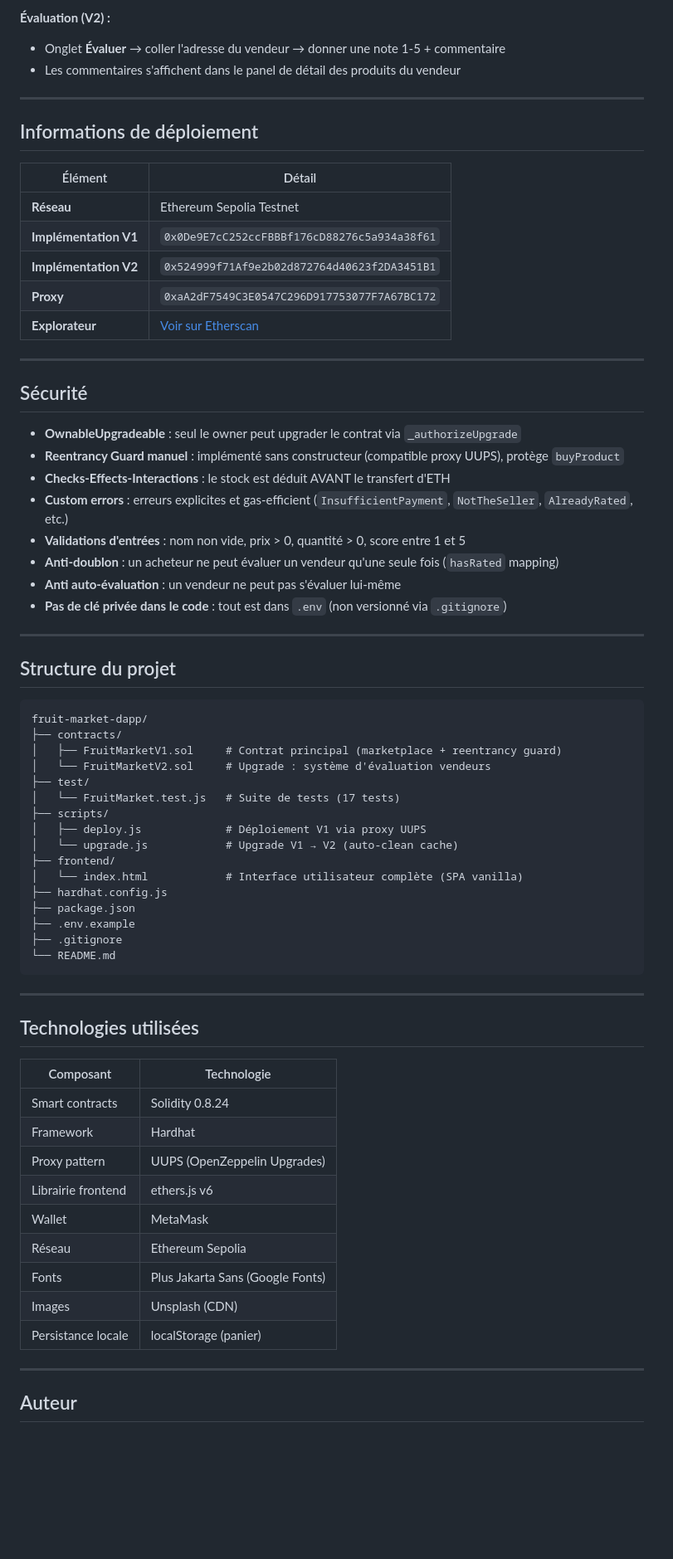
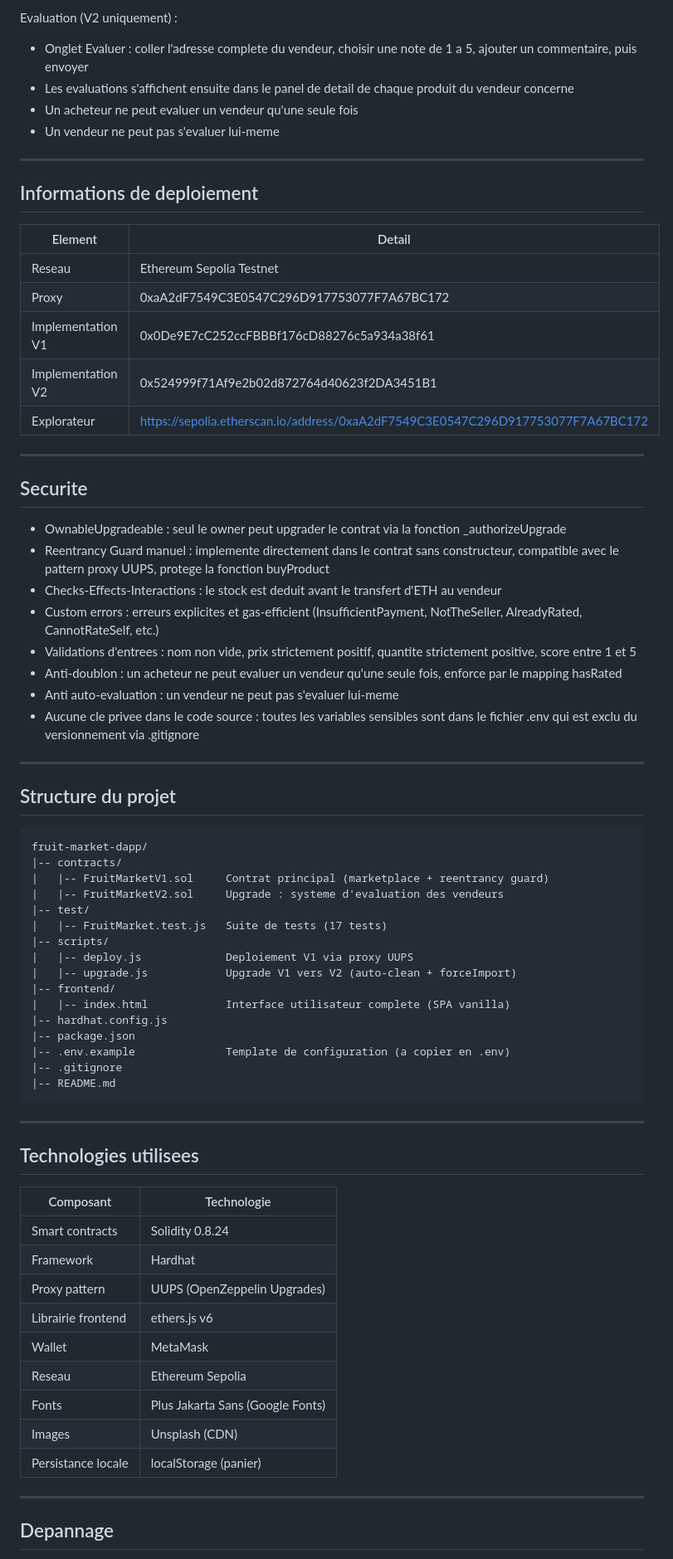
Before and after one commit to Yaassinee/ProjectDapps, a Markdown page: README.md, the part around one of its changes. Shown at 83% size. Rendered like a GitHub page; blank space fills up the shorter version.

````diff
--- a/README.md
+++ b/README.md
@@ -168,32 +254,34 @@ npx http-server frontend -p 3000
 
-**Évaluation (V2) :**
-- Onglet **Évaluer** → coller l'adresse du vendeur → donner une note 1-5 + commentaire
-- Les commentaires s'affichent dans le panel de détail des produits du vendeur
+Evaluation (V2 uniquement) :
+- Onglet Evaluer : coller l'adresse complete du vendeur, choisir une note de 1 a 5, ajouter un commentaire, puis envoyer
+- Les evaluations s'affichent ensuite dans le panel de detail de chaque produit du vendeur concerne
+- Un acheteur ne peut evaluer un vendeur qu'une seule fois
+- Un vendeur ne peut pas s'evaluer lui-meme
 
 ---
 
-## Informations de déploiement
+## Informations de deploiement
 
-| Élément | Détail |
+| Element | Detail |
 |---|---|
-| **Réseau** | Ethereum Sepolia Testnet |
-| **Implémentation V1** | `0x0De9E7cC252ccFBBBf176cD88276c5a934a38f61` |
-| **Implémentation V2** | `0x524999f71Af9e2b02d872764d40623f2DA3451B1` |
-| **Proxy** | `0xaA2dF7549C3E0547C296D917753077F7A67BC172` |
-| **Explorateur** | [Voir sur Etherscan](https://sepolia.etherscan.io/address/0xaA2dF7549C3E0547C296D917753077F7A67BC172) |
+| Reseau | Ethereum Sepolia Testnet |
+| Proxy | 0xaA2dF7549C3E0547C296D917753077F7A67BC172 |
+| Implementation V1 | 0x0De9E7cC252ccFBBBf176cD88276c5a934a38f61 |
+| Implementation V2 | 0x524999f71Af9e2b02d872764d40623f2DA3451B1 |
+| Explorateur | https://sepolia.etherscan.io/address/0xaA2dF7549C3E0547C296D917753077F7A67BC172 |
 
 ---
 
-## Sécurité
+## Securite
 
-- **OwnableUpgradeable** : seul le owner peut upgrader le contrat via `_authorizeUpgrade`
-- **Reentrancy Guard manuel** : implémenté sans constructeur (compatible proxy UUPS), protège `buyProduct`
-- **Checks-Effects-Interactions** : le stock est déduit AVANT le transfert d'ETH
-- **Custom errors** : erreurs explicites et gas-efficient (`InsufficientPayment`, `NotTheSeller`, `AlreadyRated`, etc.)
-- **Validations d'entrées** : nom non vide, prix > 0, quantité > 0, score entre 1 et 5
-- **Anti-doublon** : un acheteur ne peut évaluer un vendeur qu'une seule fois (`hasRated` mapping)
-- **Anti auto-évaluation** : un vendeur ne peut pas s'évaluer lui-même
-- **Pas de clé privée dans le code** : tout est dans `.env` (non versionné via `.gitignore`)
+- OwnableUpgradeable : seul le owner peut upgrader le contrat via la fonction _authorizeUpgrade
+- Reentrancy Guard manuel : implemente directement dans le contrat sans constructeur, compatible avec le pattern proxy UUPS, protege la fonction buyProduct
+- Checks-Effects-Interactions : le stock est deduit avant le transfert d'ETH au vendeur
+- Custom errors : erreurs explicites et gas-efficient (InsufficientPayment, NotTheSeller, AlreadyRated, CannotRateSelf, etc.)
+- Validations d'entrees : nom non vide, prix strictement positif, quantite strictement positive, score entre 1 et 5
+- Anti-doublon : un acheteur ne peut evaluer un vendeur qu'une seule fois, enforce par le mapping hasRated
+- Anti auto-evaluation : un vendeur ne peut pas s'evaluer lui-meme
+- Aucune cle privee dans le code source : toutes les variables sensibles sont dans le fichier .env qui est exclu du versionnement via .gitignore
 
 ---
 
@@ -201,26 +289,26 @@ npx http-server frontend -p 3000
 
 ```
 fruit-market-dapp/
-├── contracts/
-│   ├── FruitMarketV1.sol     # Contrat principal (marketplace + reentrancy guard)
-│   └── FruitMarketV2.sol     # Upgrade : système d'évaluation vendeurs
-├── test/
-│   └── FruitMarket.test.js   # Suite de tests (17 tests)
-├── scripts/
-│   ├── deploy.js             # Déploiement V1 via proxy UUPS
-│   └── upgrade.js            # Upgrade V1 → V2 (auto-clean cache)
-├── frontend/
-│   └── index.html            # Interface utilisateur complète (SPA vanilla)
-├── hardhat.config.js
-├── package.json
-├── .env.example
-├── .gitignore
-└── README.md
+|-- contracts/
+|   |-- FruitMarketV1.sol     Contrat principal (marketplace + reentrancy guard)
+|   |-- FruitMarketV2.sol     Upgrade : systeme d'evaluation des vendeurs
+|-- test/
+|   |-- FruitMarket.test.js   Suite de tests (17 tests)
+|-- scripts/
+|   |-- deploy.js             Deploiement V1 via proxy UUPS
+|   |-- upgrade.js            Upgrade V1 vers V2 (auto-clean + forceImport)
+|-- frontend/
+|   |-- index.html            Interface utilisateur complete (SPA vanilla)
+|-- hardhat.config.js
+|-- package.json
+|-- .env.example              Template de configuration (a copier en .env)
+|-- .gitignore
+|-- README.md
 ```
 
 ---
 
-## Technologies utilisées
+## Technologies utilisees
 
 | Composant | Technologie |
 |---|---|
@@ -229,12 +317,12 @@ fruit-market-dapp/
 | Proxy pattern | UUPS (OpenZeppelin Upgrades) |
 | Librairie frontend | ethers.js v6 |
 | Wallet | MetaMask |
-| Réseau | Ethereum Sepolia |
+| Reseau | Ethereum Sepolia |
 | Fonts | Plus Jakarta Sans (Google Fonts) |
 | Images | Unsplash (CDN) |
 | Persistance locale | localStorage (panier) |
 
 ---
 
-## Auteur
+## Depannage
 
````
Also changed, not shown: other parts of README.md (+197 -80 lines).
